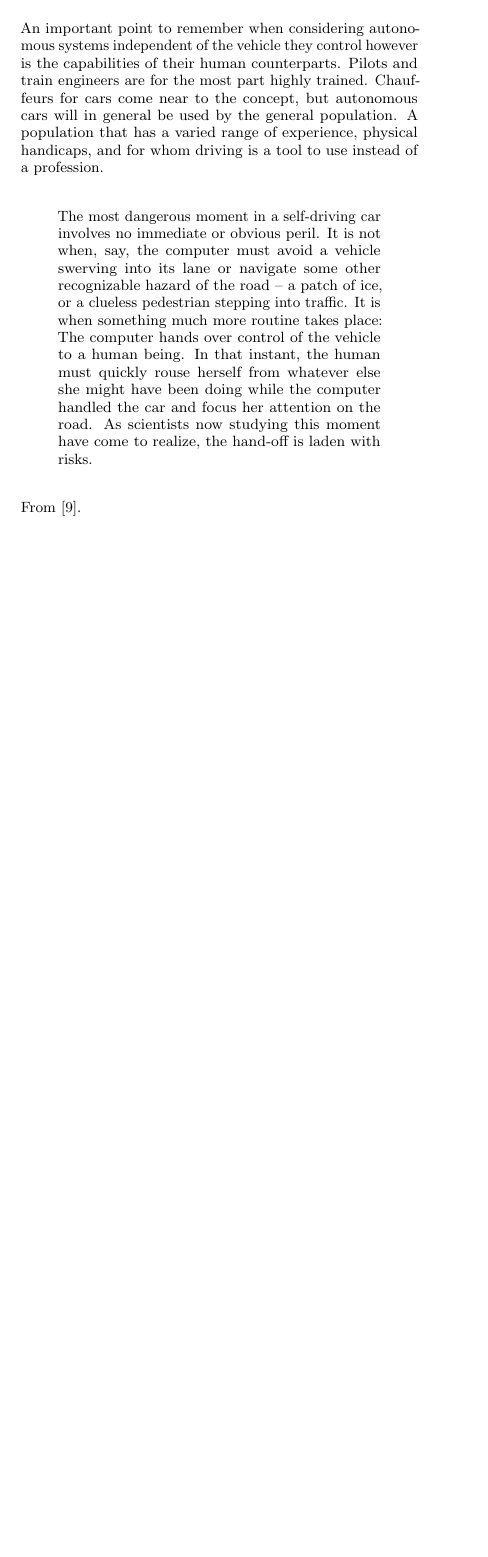
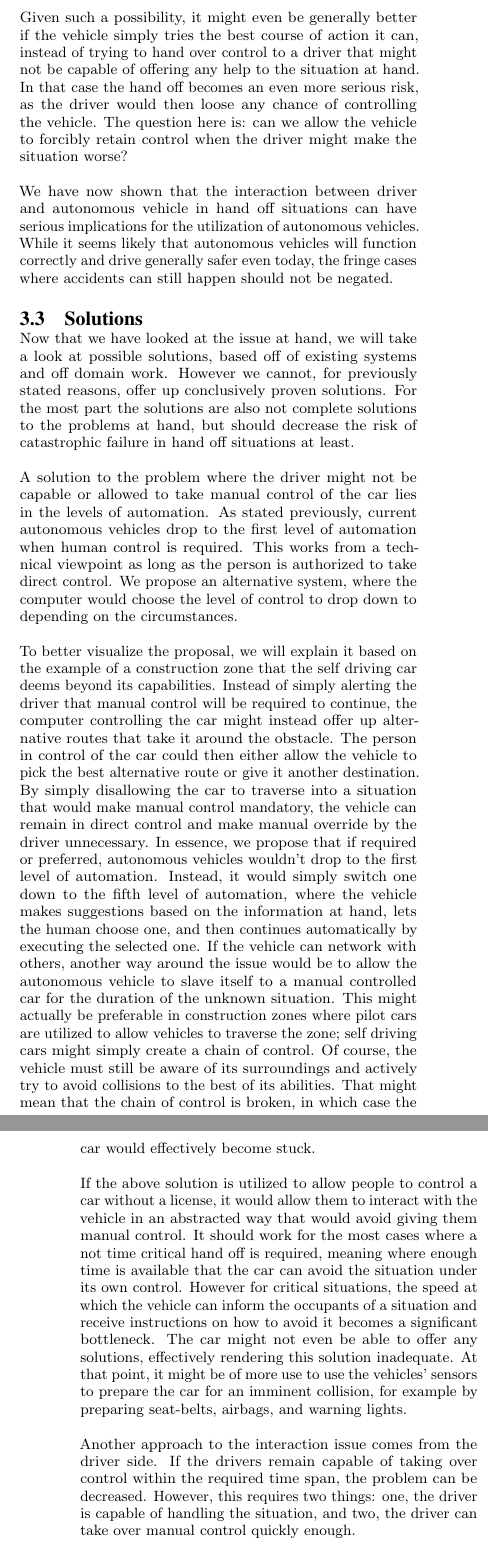
Before and after one commit to xamino/seminar_rtmi_paper, a LaTeX paper (document.tex): part of one column of page 5 of 6 before the commit and two parts of the columns of pages 5 and 6 of 7 after it, the two joined at a grey line, cut at the place of the change, the shorter picture padded with empty space. Compiled offline with pdfLaTeX.

Commit message:
almost there... :D

```diff
--- a/document.tex
+++ b/document.tex
@@ -307 +310,4 @@ Continue here!
 
+Given such a possibility, it might even be generally better if the vehicle simply tries the best course of action it can, instead of trying to hand over control to a driver that might not be capable of offering any help to the situation at hand.
+In that case the hand off becomes an even more serious risk, as the driver would then loose any chance of controlling the vehicle.
+The question here is: can we allow the vehicle to forcibly retain control when the driver might make the situation worse?
@@ -310,17 +314,36 @@ Mainly this means that drivers will become increasingly less capable of reacting
 
-This will also lead us to look at how to best convey required situational awareness to a driver in a possibly time-critical situation.
-That again ties in with using attention assistance systems to monitor what information the driver requires to react best.
+We have now shown that the interaction between driver and autonomous vehicle in hand off situations can have serious implications for the utilization of autonomous vehicles.
+While it seems likely that autonomous vehicles will function correctly and drive generally safer even today, the fringe cases where accidents can still happen should not be negated.
 
-An important point to remember when considering autonomous systems independent of the vehicle they control however is the capabilities of their human counterparts.
-Pilots and train engineers are for the most part highly trained.
-Chauffeurs for cars come near to the concept, but autonomous cars will in general be used by the general population.
-A population that has a varied range of experience, physical handicaps, and for whom driving is a tool to use instead of a profession.
+\subsection{Solutions}
+\label{solutions}
 
-\begin{quote}
-The most dangerous moment in a self-driving car involves no immediate or obvious peril.
-It is not when, say, the computer must avoid a vehicle swerving into its lane or navigate some other recognizable hazard of the road -- a patch of ice, or a clueless pedestrian stepping into traffic.
-It is when something much more routine takes place: The computer hands over control of the vehicle to a human being.
-In that instant, the human must quickly rouse herself from whatever else she might have been doing while the computer handled the car and focus her attention on the road.
-As scientists now studying this moment have come to realize, the hand-off is laden with risks.
-\end{quote}
-From \cite{www:huffington_post}.
+Now that we have looked at the issue at hand, we will take a look at possible solutions, based off of existing systems and off domain work.
+However we cannot, for previously stated reasons, offer up conclusively proven solutions.
+For the most part the solutions are also not complete solutions to the problems at hand, but should decrease the risk of catastrophic failure in hand off situations at least.
+
+A solution to the problem where the driver might not be capable or allowed to take manual control of the car lies in the levels of automation.
+As stated previously, current autonomous vehicles drop to the first level of automation when human control is required.
+This works from a technical viewpoint as long as the person is authorized to take direct control.
+We propose an alternative system, where the computer would choose the level of control to drop down to depending on the circumstances.
+
+To better visualize the proposal, we will explain it based on the example of a construction zone that the self driving car deems beyond its capabilities.
+Instead of simply alerting the driver that manual control will be required to continue, the computer controlling the car might instead offer up alternative routes that take it around the obstacle.
+The person in control of the car could then either allow the vehicle to pick the best alternative route or give it another destination.
+By simply disallowing the car to traverse into a situation that would make manual control mandatory, the vehicle can remain in direct control and make manual override by the driver unnecessary.
+In essence, we propose that if required or preferred, autonomous vehicles wouldn't drop to the first level of automation.
+Instead, it would simply switch one down to the fifth level of automation, where the vehicle makes suggestions based on the information at hand, lets the human choose one, and then continues automatically by executing the selected one.
+If the vehicle can network with others, another way around the issue would be to allow the autonomous vehicle to slave itself to a manual controlled car for the duration of the unknown situation.
+This might actually be preferable in construction zones where pilot cars are utilized to allow vehicles to traverse the zone; self driving cars might simply create a chain of control.
+Of course, the vehicle must still be aware of its surroundings and actively try to avoid collisions to the best of its abilities.
+That might mean that the chain of control is broken, in which case the car would effectively become stuck.
+
+If the above solution is utilized to allow people to control a car without a license, it would allow them to interact with the vehicle in an abstracted way that would avoid giving them manual control.
+It should work for the most cases where a not time critical hand off is required, meaning where enough time is available that the car can avoid the situation under its own control.
+However for critical situations, the speed at which the vehicle can inform the occupants of a situation and receive instructions on how to avoid it becomes a significant bottleneck.
+The car might not even be able to offer any solutions, effectively rendering this solution inadequate.
+At that point, it might be of more use to use the vehicles' sensors to prepare the car for an imminent collision, for example by preparing seat-belts, airbags, and warning lights.
+
+Another approach to the interaction issue comes from the driver side.
+If the drivers remain capable of taking over control within the required time span, the problem can be decreased.
+However, this requires two things: one, the driver is capable of handling the situation, and two, the driver can take over manual control quickly enough.
```
Also changed, not shown: document.tex (47 more changed lines).
